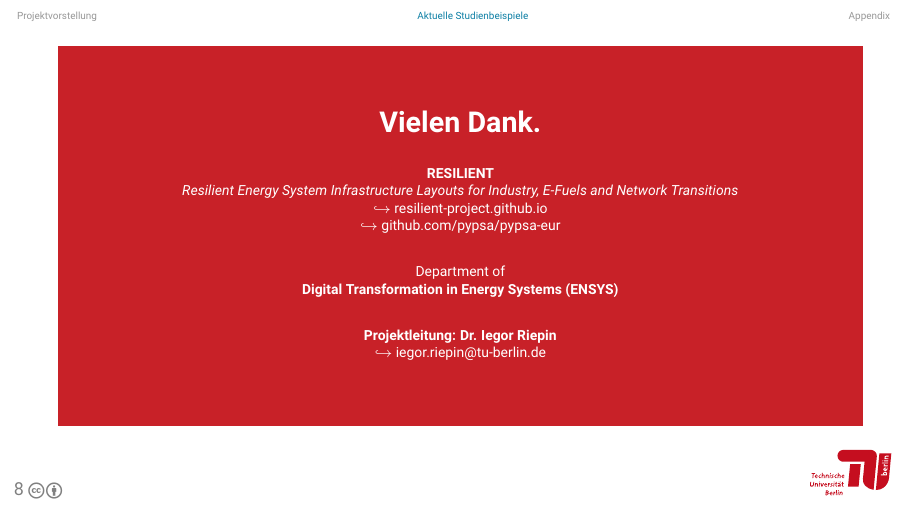
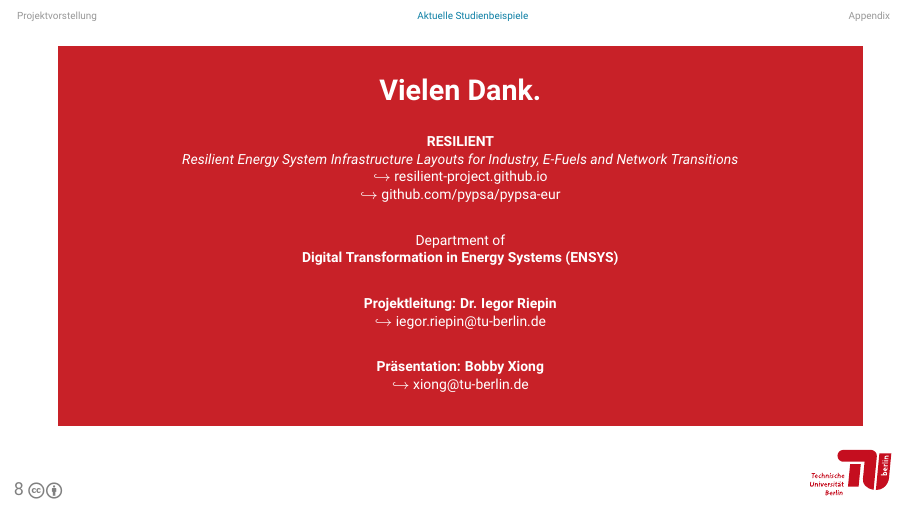
Before and after one commit to resilient-project/project-material, LaTeX slides (slides/20251007_in4climate_co2_infrastructure_sprint/slides.tex): page 9 of 15. Compiled offline with pdfLaTeX.

Commit message:
Updated presenter in IN4C slides.

```diff
--- a/slides/20251007_in4climate_co2_infrastructure_sprint/slides.tex
+++ b/slides/20251007_in4climate_co2_infrastructure_sprint/slides.tex
@@ -380,6 +380,9 @@
       \vspace{0.5cm}
       \textbf{Projektleitung: Dr. Iegor Riepin}\\
       \href{mailto:iegor.riepin@tu-berlin.de}{\textcolor{white}{$\hookrightarrow$ iegor.riepin@tu-berlin.de}} \\
+      \vspace{0.5cm}
+      \textbf{Präsentation: Bobby Xiong}\\
+      \href{mailto:xiong@tu-berlin.de}{\textcolor{white}{$\hookrightarrow$ xiong@tu-berlin.de}} \\
   }}
 \end{frame}
 
```
Also changed, not shown: 4 other files.
